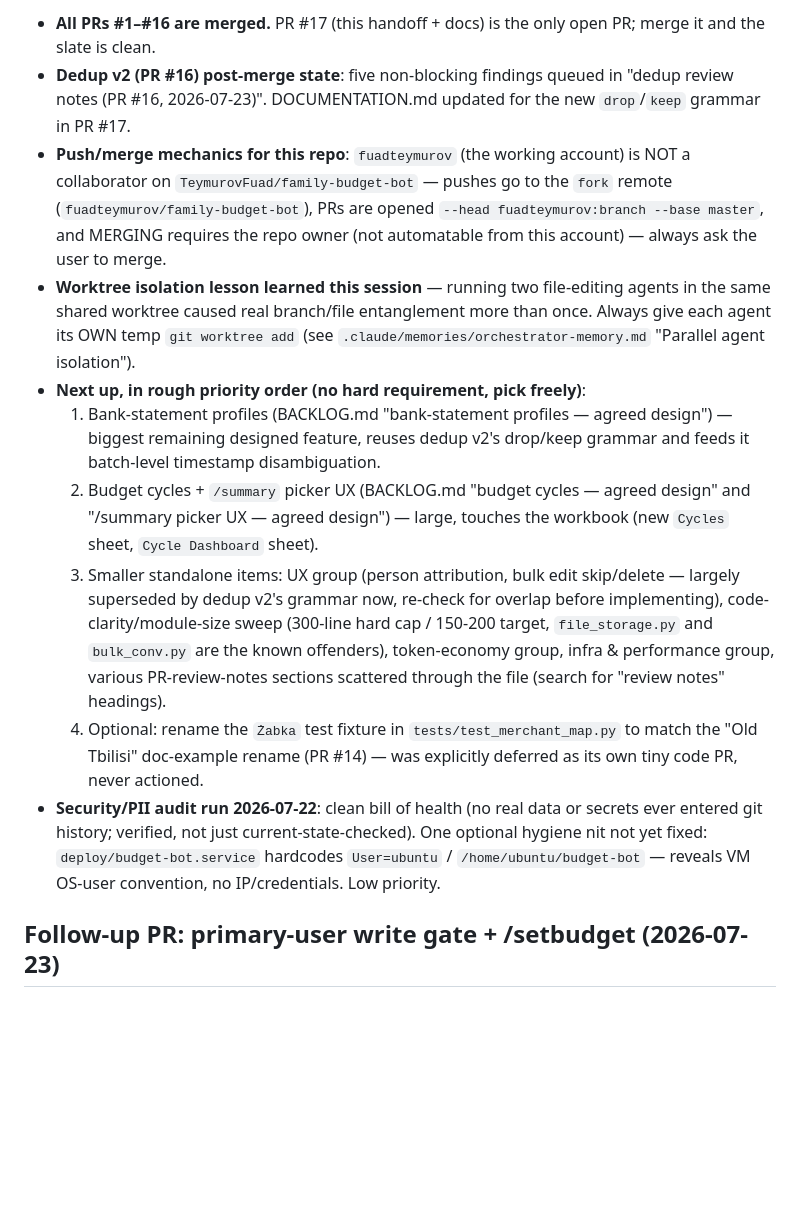
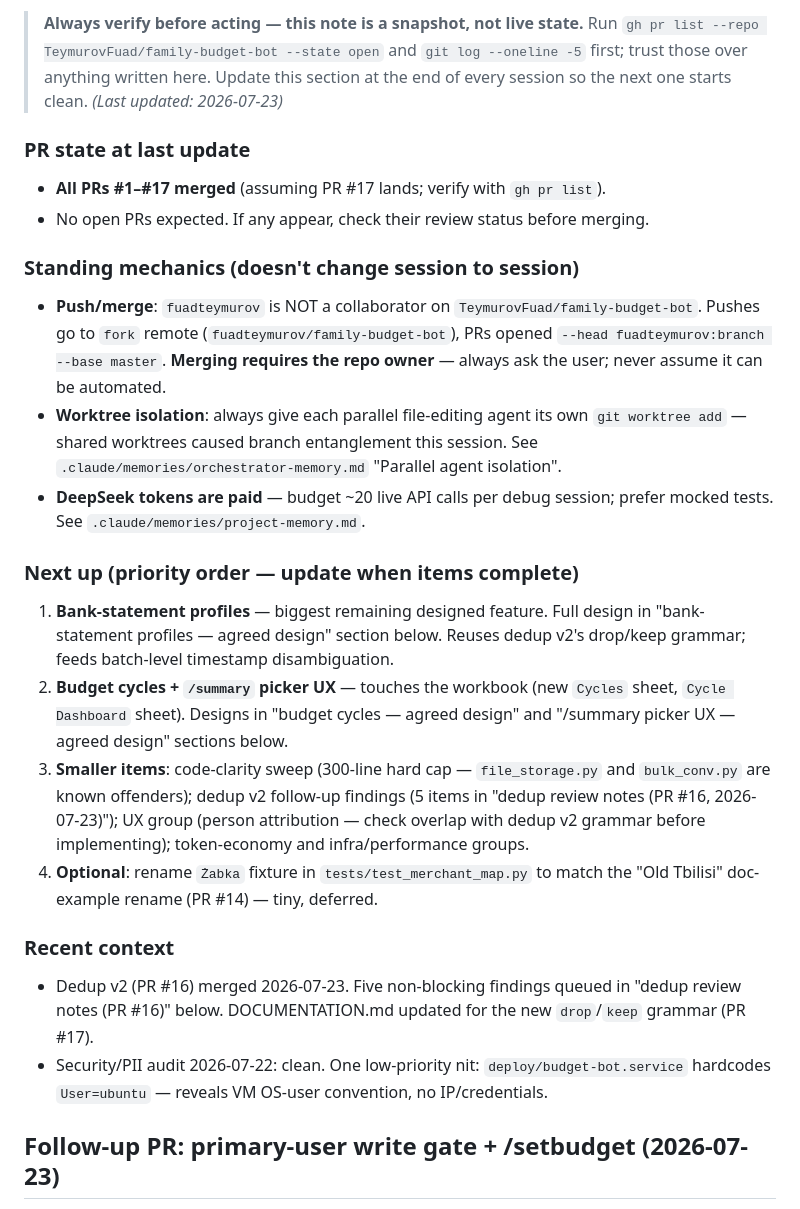
Before and after one commit to TeymurovFuad/family-budget-bot, a Markdown page: BACKLOG.md, the part around one of its changes. Drawn GitHub-style; blank space fills up the shorter version.

Commit message:
docs: make session handoff self-defending and structured for any future session

```diff
--- a/BACKLOG.md
+++ b/BACKLOG.md
@@ -8,40 +8,47 @@ Items marked **[PR #3]** should land in the current bulk-import PR before merge.
 
-- **All PRs #1–#16 are merged.** PR #17 (this handoff + docs) is the only
-  open PR; merge it and the slate is clean.
-- **Dedup v2 (PR #16) post-merge state**: five non-blocking findings queued in
-  "dedup review notes (PR #16, 2026-07-23)". DOCUMENTATION.md updated for the
-  new `drop`/`keep` grammar in PR #17.
-- **Push/merge mechanics for this repo**: `fuadteymurov` (the working account) is
-  NOT a collaborator on `TeymurovFuad/family-budget-bot` — pushes go to the
-  `fork` remote (`fuadteymurov/family-budget-bot`), PRs are opened
-  `--head fuadteymurov:branch --base master`, and MERGING requires the repo
-  owner (not automatable from this account) — always ask the user to merge.
-- **Worktree isolation lesson learned this session** — running two file-editing
-  agents in the same shared worktree caused real branch/file entanglement
-  more than once. Always give each agent its OWN temp `git worktree add`
-  (see `.claude/memories/orchestrator-memory.md` "Parallel agent isolation").
-- **Next up, in rough priority order (no hard requirement, pick freely)**:
-  1. Bank-statement profiles (BACKLOG.md "bank-statement profiles — agreed
-     design") — biggest remaining designed feature, reuses dedup v2's
-     drop/keep grammar and feeds it batch-level timestamp disambiguation.
-  2. Budget cycles + `/summary` picker UX (BACKLOG.md "budget cycles —
-     agreed design" and "/summary picker UX — agreed design") — large,
-     touches the workbook (new `Cycles` sheet, `Cycle Dashboard` sheet).
-  3. Smaller standalone items: UX group (person attribution, bulk edit
-     skip/delete — largely superseded by dedup v2's grammar now, re-check
-     for overlap before implementing), code-clarity/module-size sweep
-     (300-line hard cap / 150-200 target, `file_storage.py` and
-     `bulk_conv.py` are the known offenders), token-economy group,
-     infra & performance group, various PR-review-notes sections scattered
-     through the file (search for "review notes" headings).
-  4. Optional: rename the `Żabka` test fixture in `tests/test_merchant_map.py`
-     to match the "Old Tbilisi" doc-example rename (PR #14) — was explicitly
-     deferred as its own tiny code PR, never actioned.
-- **Security/PII audit run 2026-07-22**: clean bill of health (no real data or
-  secrets ever entered git history; verified, not just current-state-checked).
-  One optional hygiene nit not yet fixed: `deploy/budget-bot.service` hardcodes
-  `User=ubuntu` / `/home/ubuntu/budget-bot` — reveals VM OS-user convention,
-  no IP/credentials. Low priority.
+> **Always verify before acting — this note is a snapshot, not live state.**
+> Run `gh pr list --repo TeymurovFuad/family-budget-bot --state open` and
+> `git log --oneline -5` first; trust those over anything written here.
+> Update this section at the end of every session so the next one starts clean.
+> *(Last updated: 2026-07-23)*
+
+### PR state at last update
+- **All PRs #1–#17 merged** (assuming PR #17 lands; verify with `gh pr list`).
+- No open PRs expected. If any appear, check their review status before merging.
+
+### Standing mechanics (doesn't change session to session)
+- **Push/merge**: `fuadteymurov` is NOT a collaborator on
+  `TeymurovFuad/family-budget-bot`. Pushes go to `fork` remote
+  (`fuadteymurov/family-budget-bot`), PRs opened
+  `--head fuadteymurov:branch --base master`. **Merging requires the repo
+  owner** — always ask the user; never assume it can be automated.
+- **Worktree isolation**: always give each parallel file-editing agent its own
+  `git worktree add` — shared worktrees caused branch entanglement this session.
+  See `.claude/memories/orchestrator-memory.md` "Parallel agent isolation".
+- **DeepSeek tokens are paid** — budget ~20 live API calls per debug session;
+  prefer mocked tests. See `.claude/memories/project-memory.md`.
+
+### Next up (priority order — update when items complete)
+  1. **Bank-statement profiles** — biggest remaining designed feature. Full
+     design in "bank-statement profiles — agreed design" section below. Reuses
+     dedup v2's drop/keep grammar; feeds batch-level timestamp disambiguation.
+  2. **Budget cycles + `/summary` picker UX** — touches the workbook (new
+     `Cycles` sheet, `Cycle Dashboard` sheet). Designs in "budget cycles —
+     agreed design" and "/summary picker UX — agreed design" sections below.
+  3. **Smaller items**: code-clarity sweep (300-line hard cap — `file_storage.py`
+     and `bulk_conv.py` are known offenders); dedup v2 follow-up findings (5
+     items in "dedup review notes (PR #16, 2026-07-23)"); UX group (person
+     attribution — check overlap with dedup v2 grammar before implementing);
+     token-economy and infra/performance groups.
+  4. **Optional**: rename `Żabka` fixture in `tests/test_merchant_map.py` to
+     match the "Old Tbilisi" doc-example rename (PR #14) — tiny, deferred.
+
+### Recent context
+- Dedup v2 (PR #16) merged 2026-07-23. Five non-blocking findings queued in
+  "dedup review notes (PR #16)" below. DOCUMENTATION.md updated for the new
+  `drop`/`keep` grammar (PR #17).
+- Security/PII audit 2026-07-22: clean. One low-priority nit: `deploy/budget-bot.service`
+  hardcodes `User=ubuntu` — reveals VM OS-user convention, no IP/credentials.
 
 ## Follow-up PR: primary-user write gate + /setbudget (2026-07-23)
 
```
Also changed, not shown: other parts of BACKLOG.md (+1 -1 lines).
